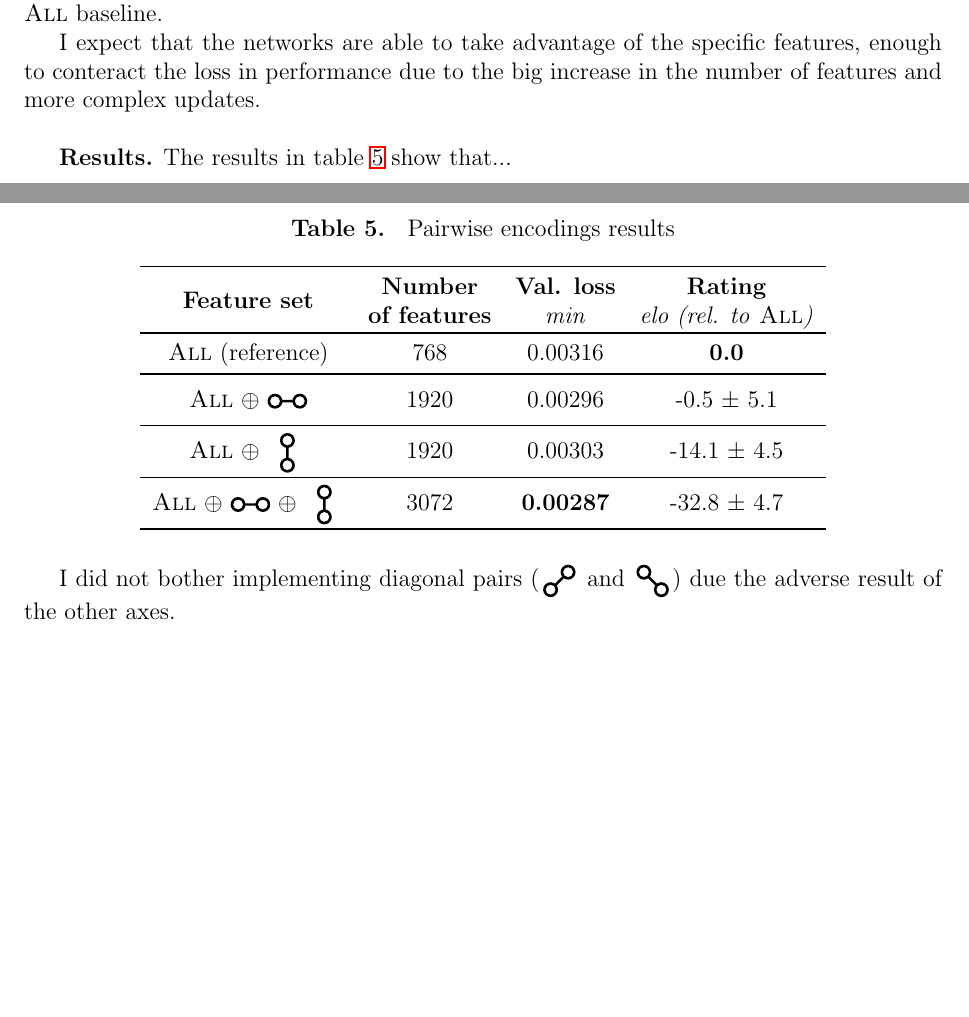
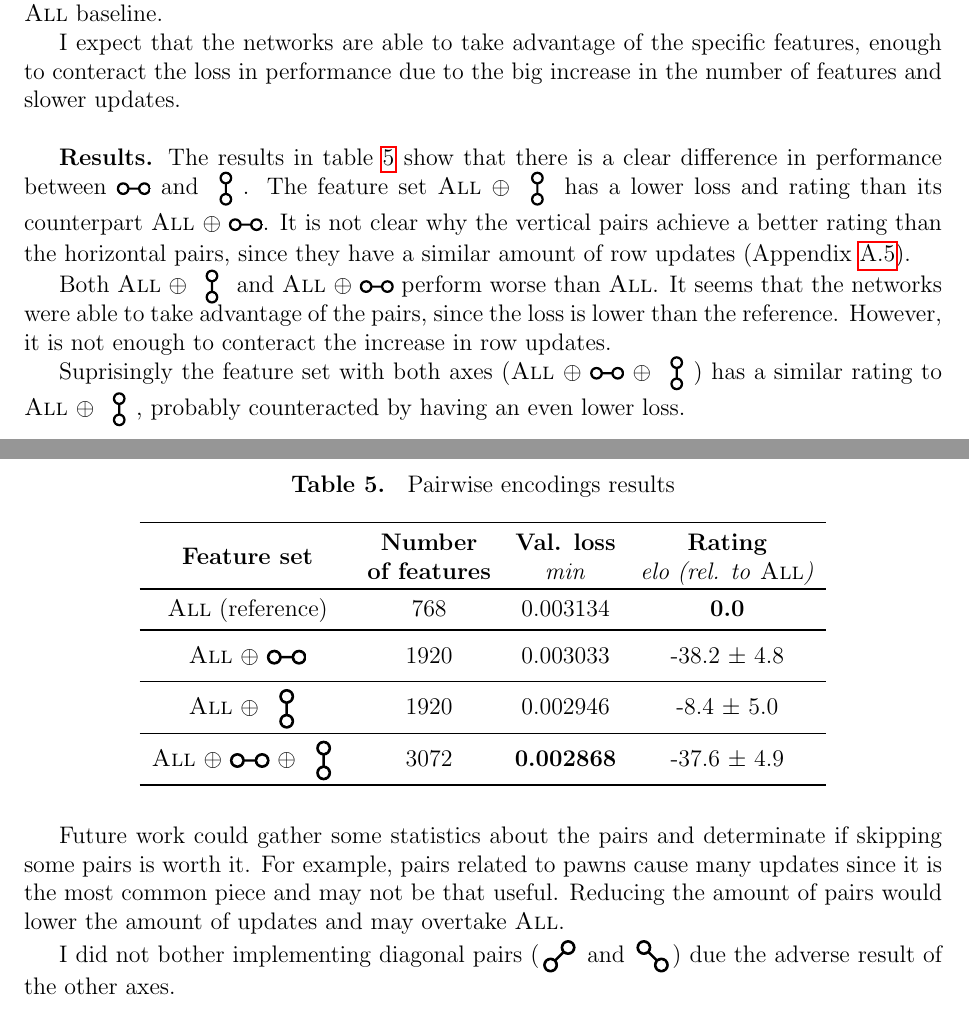
Before and after one commit to mlomb/cs-master-thesis-doc, a LaTeX thesis (thesis/main.tex, which reads thesis/6_2_pairwise.tex): two parts of pages 39 and 40 of 55 before the commit and two parts of pages 39 and 40 of 56 after it, joined at a grey line, cut so that both start at the same text, the shorter picture padded with empty space. Compiled offline with pdfLaTeX.

Commit message:
pairwise results

```diff
--- a/thesis/6_2_pairwise.tex
+++ b/thesis/6_2_pairwise.tex
@@ -381,35 +381,34 @@ Since the blocks need at least two pieces to generate a feature, if there is onl
 
 The feature sets to be evaluated are \featureset{All} $\oplus$ \featureset{PH} (1920 features), \featureset{All} $\oplus$ \featureset{PV} (1920 features) and \featureset{All} $\oplus$ \featureset{PH} $\oplus$ \featureset{PV} (3072 features). Like before, a network will be trained for each feature set and a tournament will be played to determinate the relative elo to the \featureset{All} baseline.
 
-I expect that the networks are able to take advantage of the specific features, enough to conteract the loss in performance due to the big increase in the number of features and more complex updates. \\
+I expect that the networks are able to take advantage of the specific features, enough to conteract the loss in performance due to the big increase in the number of features and slower updates. \\
 
-\textbf{Results.} The results in table \ref{tab:pairwise_results} show that...
+\textbf{Results.} The results in table \ref{tab:pairwise_results} show that there is a clear difference in performance between \depictionSM{PH} and \depictionSM{PV}. The feature set \featureset{All} $\oplus$ \depictionSM{PV} has a lower loss and rating than its counterpart \featureset{All} $\oplus$ \depictionSM{PH}. It is not clear why the vertical pairs achieve a better rating than the horizontal pairs, since they have a similar amount of row updates (Appendix \ref{appendix:fs}).
+
+Both \featureset{All} $\oplus$ \depictionSM{PV} and \featureset{All} $\oplus$ \depictionSM{PH} perform worse than \featureset{All}. It seems that the networks were able to take advantage of the pairs, since the loss is lower than the reference. However, it is not enough to conteract the increase in row updates.
+
+Suprisingly the feature set with both axes (\featureset{All} $\oplus$ \depictionSM{PH} $\oplus$ \depictionSM{PV}) has a similar rating to \featureset{All} $\oplus$ \depictionSM{PV}, probably counteracted by having an even lower loss.
 
 \begin{table}[H]
 \caption{Pairwise encodings results}
 \label{tab:pairwise_results}
 \centering
 
-% # PLAYER                                                :  RATING  ERROR   POINTS  PLAYED   (%)  CFS(%)
-% 1 256-eval_16384_(hv[768]→512)x2→32→1.nn          :     0.0   ----  12557.0   24038    52      57
-% 2 256-eval_16384_(hv+ph[1920]→512)x2→32→1.nn      :    -0.5    5.1  12535.5   24038    52     100
-% 3 256-eval_16384_(hv+pv[1920]→512)x2→32→1.nn      :   -14.1    4.5  11917.0   24037    50     100
-% 4 256-eval_16384_(hv+ph+pv[3072]→512)x2→32→1.nn   :   -32.8    4.7  11066.5   24039    46     ---
-
 \begin{tabular}{ccccc}
 \toprule
 \bf Feature set  & \bf \makecell{Number\\of features} & \makecell{\bf Val. loss\\\textit{min}} & \makecell{\bf Rating\\\textit{elo (rel. to \featureset{All})}} \\
 \toprule
-\featureset{All} (reference) & 768 & 0.00316 & \textbf{0.0} \\
+\featureset{All} (reference) & 768 & 0.003134 & \textbf{0.0} \\
 \midrule
-\featureset{All} $\oplus$ \depiction{PH} & 1920 & 0.00296 & -0.5 $\pm$ 5.1 \\
+\featureset{All} $\oplus$ \depiction{PH} & 1920 & 0.003033 & -38.2 $\pm$ 4.8 \\
 \midrule
-\featureset{All} $\oplus$ \depiction{PV} & 1920 & 0.00303 & -14.1 $\pm$ 4.5 \\
+\featureset{All} $\oplus$ \depiction{PV} & 1920 & 0.002946 & -8.4 $\pm$ 5.0 \\
 \midrule
-\featureset{All} $\oplus$ \depiction{PH} $\oplus$ \depiction{PV} & 3072 & \textbf{0.00287} & -32.8 $\pm$ 4.7 \\
+\featureset{All} $\oplus$ \depiction{PH} $\oplus$ \depiction{PV} & 3072 & \textbf{0.002868} & -37.6 $\pm$ 4.9 \\
 \bottomrule
 \end{tabular}
 \end{table}
 
+Future work could gather some statistics about the pairs and determinate if skipping some pairs is worth it. For example, pairs related to pawns cause many updates since it is the most common piece and may not be that useful. Reducing the amount of pairs would lower the amount of updates and may overtake \featureset{All}.
 
 I did not bother implementing diagonal pairs (\depiction{PD1} and \depiction{PD2}) due the adverse result of the other axes.
```
